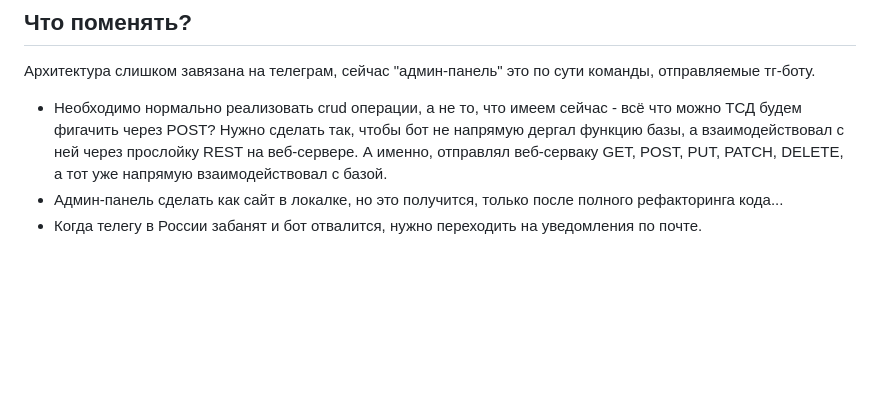
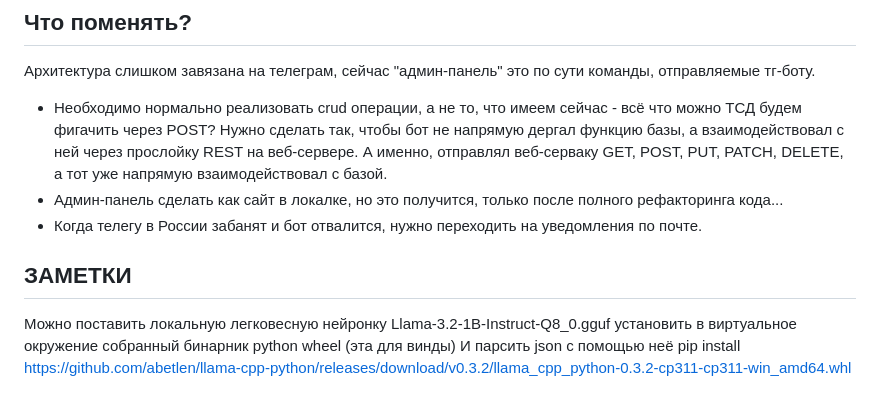
Before and after one commit to FedorovNik/CartridgeMaster, a Markdown page: README.md, the part around the change. Rendered like a GitHub page; blank space fills up the shorter version.

```diff
--- a/README.md
+++ b/README.md
@@ -55,3 +55,9 @@ HTTP-сервер написан на aiohttp, работает в том же
 А именно, отправлял веб-серваку GET, POST, PUT, PATCH, DELETE, а тот уже напрямую взаимодействовал с базой.
 * Админ-панель сделать как сайт в локалке, но это получится, только после полного рефакторинга кода...
 * Когда телегу в России забанят и бот отвалится, нужно переходить на уведомления по почте.
+
+## ЗАМЕТКИ
+Можно поставить локальную легковесную нейронку Llama-3.2-1B-Instruct-Q8_0.gguf
+установить в виртуальное окружение собранный бинарник python wheel (эта для винды)
+И парсить json с помощью неё
+pip install https://github.com/abetlen/llama-cpp-python/releases/download/v0.3.2/llama_cpp_python-0.3.2-cp311-cp311-win_amd64.whl
```
